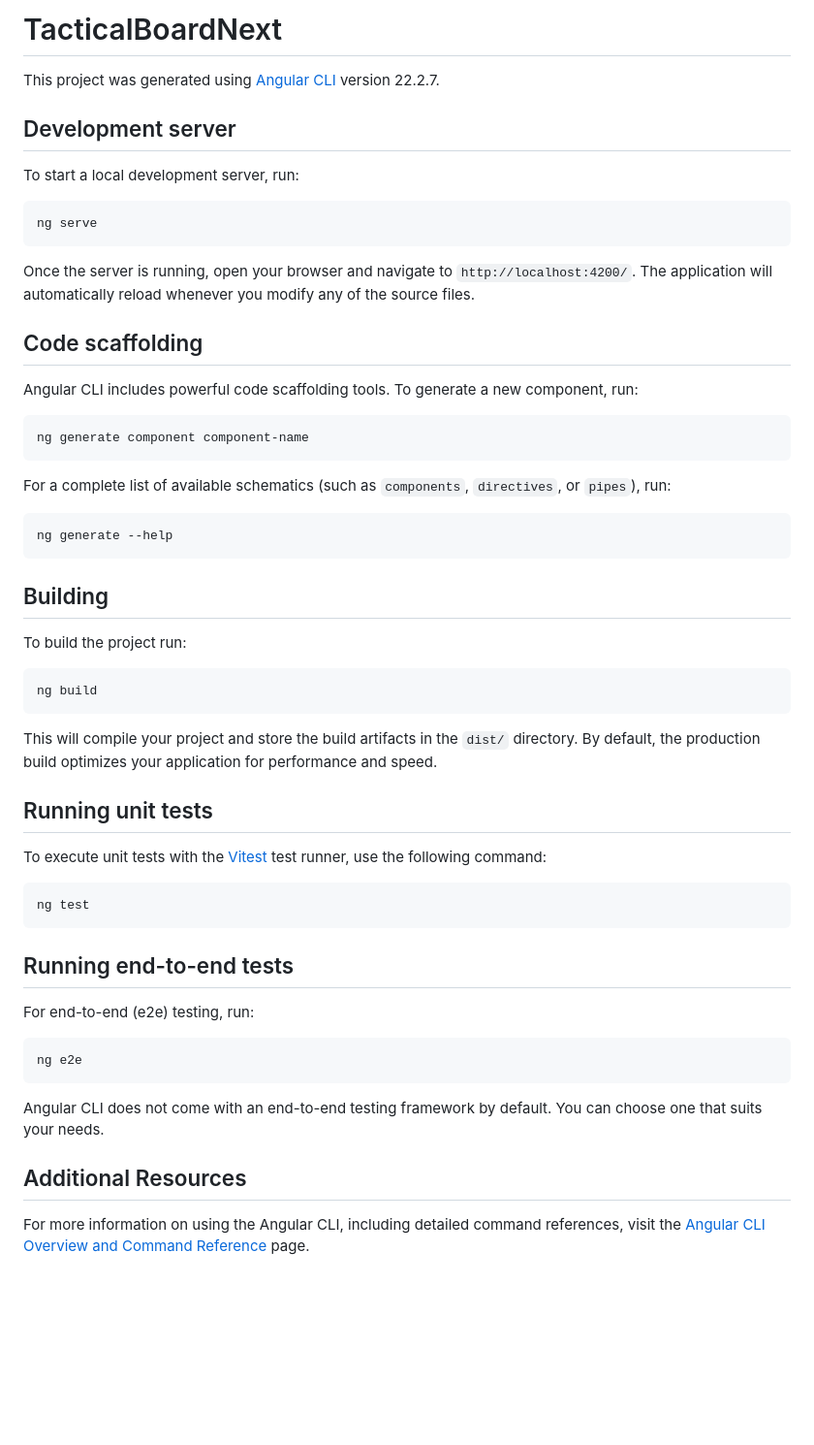
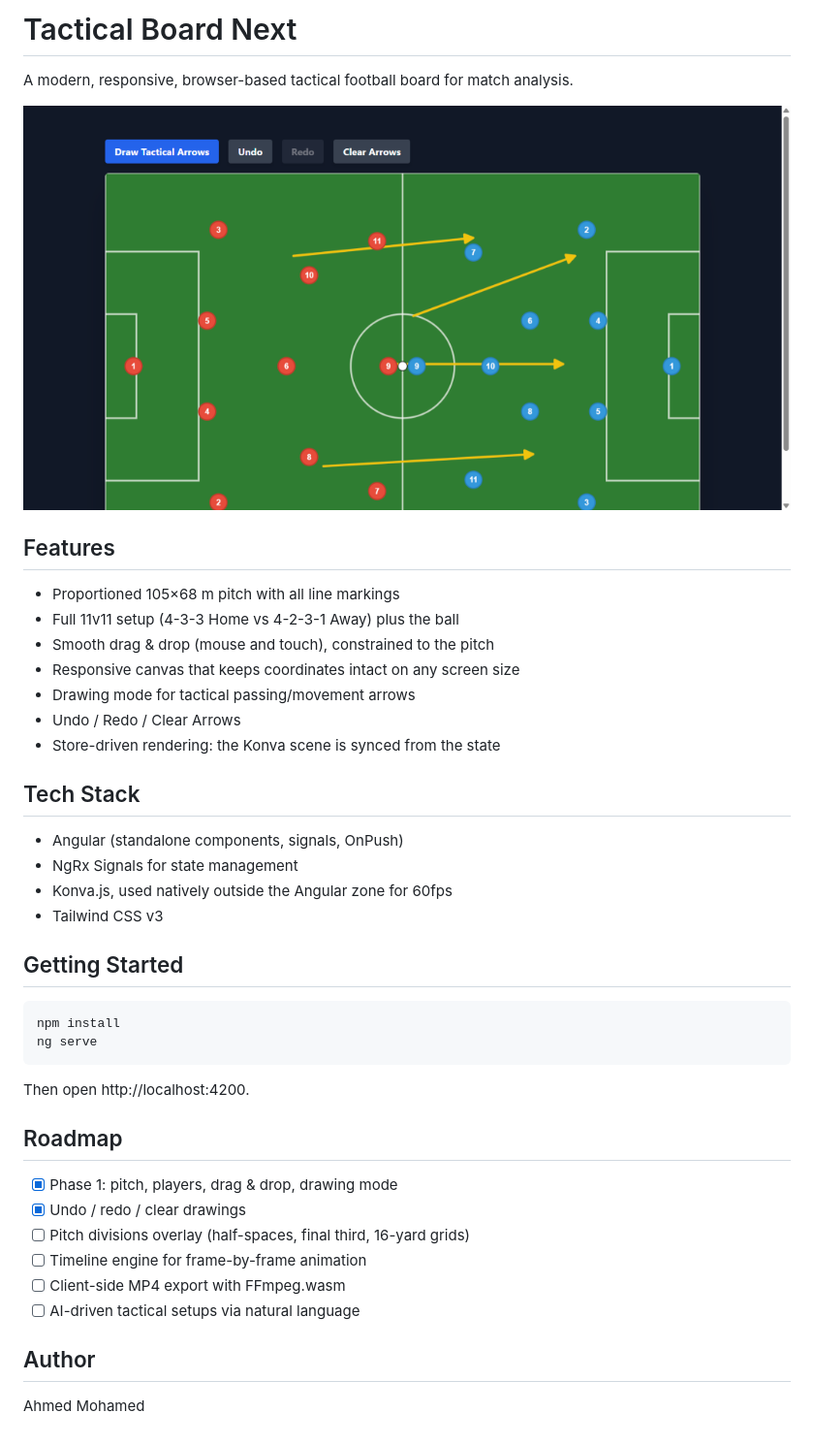
Before and after one commit to ahmostafa/tactical-board-next, a Markdown page: README.md, the part around the change. Shown at 97% size. Rendered like a GitHub page; pictures changed too: docs/screenshot.png (added); blank space fills up the shorter version.

Commit message:
docs: add project README and screenshot of current status

````diff
--- a/README.md
+++ b/README.md
@@ -1,59 +1,44 @@
-# TacticalBoardNext
+# Tactical Board Next
 
-This project was generated using [Angular CLI](https://github.com/angular/angular-cli) version 22.2.7.
+A modern, responsive, browser-based tactical football board for match analysis.
 
-## Development server
+![Tactical Board screenshot](docs/screenshot.png)
 
-To start a local development server, run:
+## Features
+
+- Proportioned 105×68 m pitch with all line markings
+- Full 11v11 setup (4-3-3 Home vs 4-2-3-1 Away) plus the ball
+- Smooth drag & drop (mouse and touch), constrained to the pitch
+- Responsive canvas that keeps coordinates intact on any screen size
+- Drawing mode for tactical passing/movement arrows
+- Undo / Redo / Clear Arrows
+- Store-driven rendering: the Konva scene is synced from the state
+
+## Tech Stack
+
+- Angular (standalone components, signals, OnPush)
+- NgRx Signals for state management
+- Konva.js, used natively outside the Angular zone for 60fps
+- Tailwind CSS v3
+
+## Getting Started
 
 ```bash
+npm install
 ng serve
 ```
 
-Once the server is running, open your browser and navigate to `http://localhost:4200/`. The application will automatically reload whenever you modify any of the source files.
+Then open http://localhost:4200.
 
-## Code scaffolding
+## Roadmap
 
-Angular CLI includes powerful code scaffolding tools. To generate a new component, run:
+- [x] Phase 1: pitch, players, drag & drop, drawing mode
+- [x] Undo / redo / clear drawings
+- [ ] Pitch divisions overlay (half-spaces, final third, 16-yard grids)
+- [ ] Timeline engine for frame-by-frame animation
+- [ ] Client-side MP4 export with FFmpeg.wasm
+- [ ] AI-driven tactical setups via natural language
 
-```bash
-ng generate component component-name
-```
+## Author
 
-For a complete list of available schematics (such as `components`, `directives`, or `pipes`), run:
-
-```bash
-ng generate --help
-```
-
-## Building
-
-To build the project run:
-
-```bash
-ng build
-```
-
-This will compile your project and store the build artifacts in the `dist/` directory. By default, the production build optimizes your application for performance and speed.
-
-## Running unit tests
-
-To execute unit tests with the [Vitest](https://vitest.dev/) test runner, use the following command:
-
-```bash
-ng test
-```
-
-## Running end-to-end tests
-
-For end-to-end (e2e) testing, run:
-
-```bash
-ng e2e
-```
-
-Angular CLI does not come with an end-to-end testing framework by default. You can choose one that suits your needs.
-
-## Additional Resources
-
-For more information on using the Angular CLI, including detailed command references, visit the [Angular CLI Overview and Command Reference](https://angular.dev/tools/cli) page.
+Ahmed Mohamed
````
